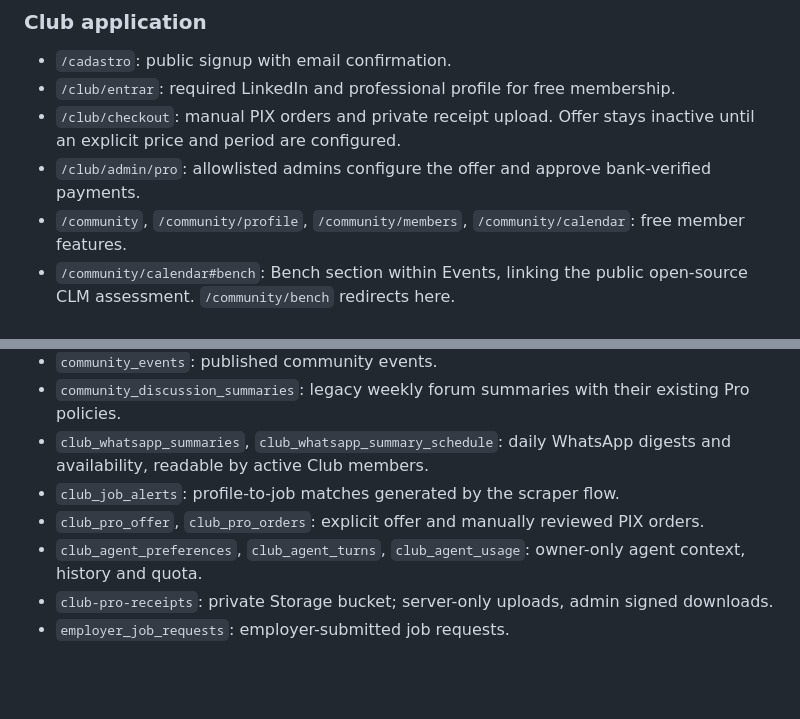
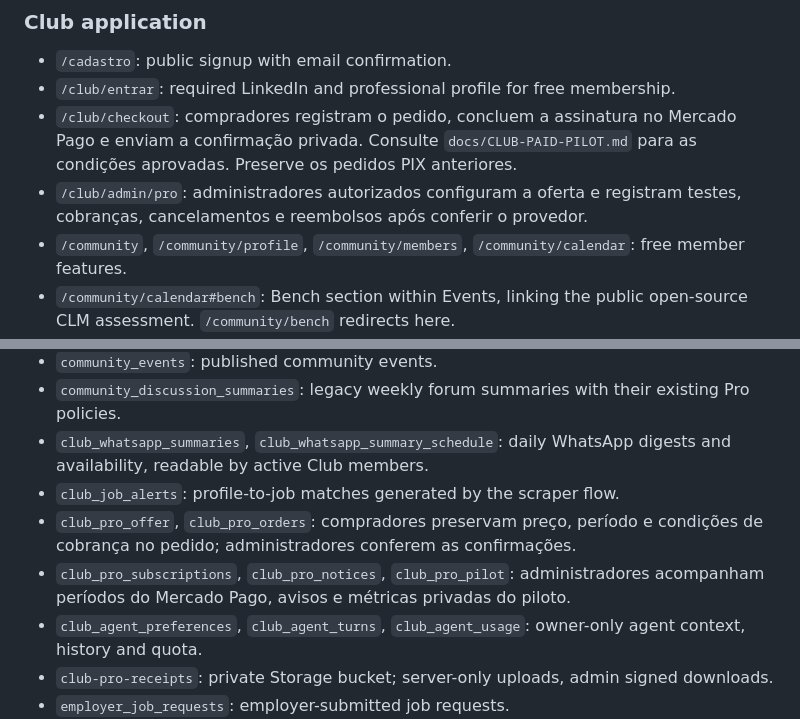
Before and after one commit to agenciaspace/legalops, a Markdown page: AGENTS.md, 2 parts joined by grey strips. Drawn GitHub-style; blank space fills up the shorter version.

Commit message:
docs: align agent guide with current Pro billing flow

```diff
--- a/AGENTS.md
+++ b/AGENTS.md
@@ -156,8 +156,8 @@ The middleware public allowlist currently includes:
 
 - `/cadastro`: public signup with email confirmation.
 - `/club/entrar`: required LinkedIn and professional profile for free membership.
-- `/club/checkout`: manual PIX orders and private receipt upload. Offer stays inactive until an explicit price and period are configured.
-- `/club/admin/pro`: allowlisted admins configure the offer and approve bank-verified payments.
+- `/club/checkout`: compradores registram o pedido, concluem a assinatura no Mercado Pago e enviam a confirmação privada. Consulte `docs/CLUB-PAID-PILOT.md` para as condições aprovadas. Preserve os pedidos PIX anteriores.
+- `/club/admin/pro`: administradores autorizados configuram a oferta e registram testes, cobranças, cancelamentos e reembolsos após conferir o provedor.
 - `/community`, `/community/profile`, `/community/members`, `/community/calendar`: free member features.
 - `/community/calendar#bench`: Bench section within Events, linking the public open-source CLM assessment. `/community/bench` redirects here.
 - `/community/pro`: Pro hub; separate from community posts and Bench.
@@ -220,7 +220,8 @@ Security is part of the application boundary, not optional hardening.
 - `community_discussion_summaries`: legacy weekly forum summaries with their existing Pro policies.
 - `club_whatsapp_summaries`, `club_whatsapp_summary_schedule`: daily WhatsApp digests and availability, readable by active Club members.
 - `club_job_alerts`: profile-to-job matches generated by the scraper flow.
-- `club_pro_offer`, `club_pro_orders`: explicit offer and manually reviewed PIX orders.
+- `club_pro_offer`, `club_pro_orders`: compradores preservam preço, período e condições de cobrança no pedido; administradores conferem as confirmações.
+- `club_pro_subscriptions`, `club_pro_notices`, `club_pro_pilot`: administradores acompanham períodos do Mercado Pago, avisos e métricas privadas do piloto.
 - `club_agent_preferences`, `club_agent_turns`, `club_agent_usage`: owner-only agent context, history and quota.
 - `club-pro-receipts`: private Storage bucket; server-only uploads, admin signed downloads.
 - `employer_job_requests`: employer-submitted job requests.
```
